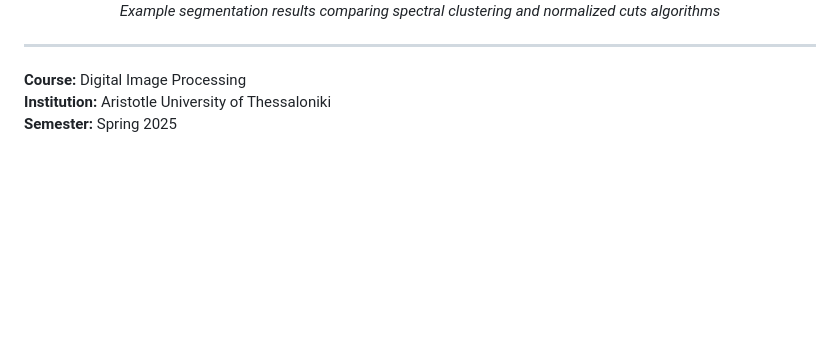
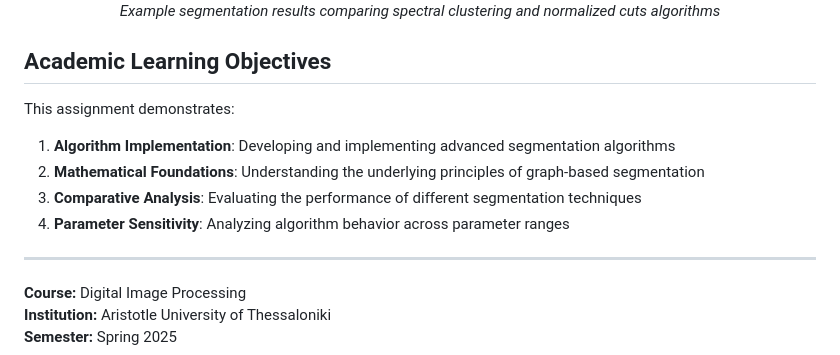
Before and after one commit to fraidakis/Digital-Image-Processing, a Markdown page: assignment-3/README.md, the part around the change. Drawn GitHub-style; blank space fills up the shorter version.

Commit message:
Update assignment-3 README file

```diff
--- a/assignment-3/README.md
+++ b/assignment-3/README.md
@@ -179,6 +179,14 @@ This executes the complete segmentation pipeline, generating comprehensive resul
   <em>Example segmentation results comparing spectral clustering and normalized cuts algorithms</em>
 </div>
 
+## Academic Learning Objectives
+
+This assignment demonstrates:
+1. **Algorithm Implementation**: Developing and implementing advanced segmentation algorithms
+2. **Mathematical Foundations**: Understanding the underlying principles of graph-based segmentation
+3. **Comparative Analysis**: Evaluating the performance of different segmentation techniques
+4. **Parameter Sensitivity**: Analyzing algorithm behavior across parameter ranges
+
 ---
 
 **Course:** Digital Image Processing
```
